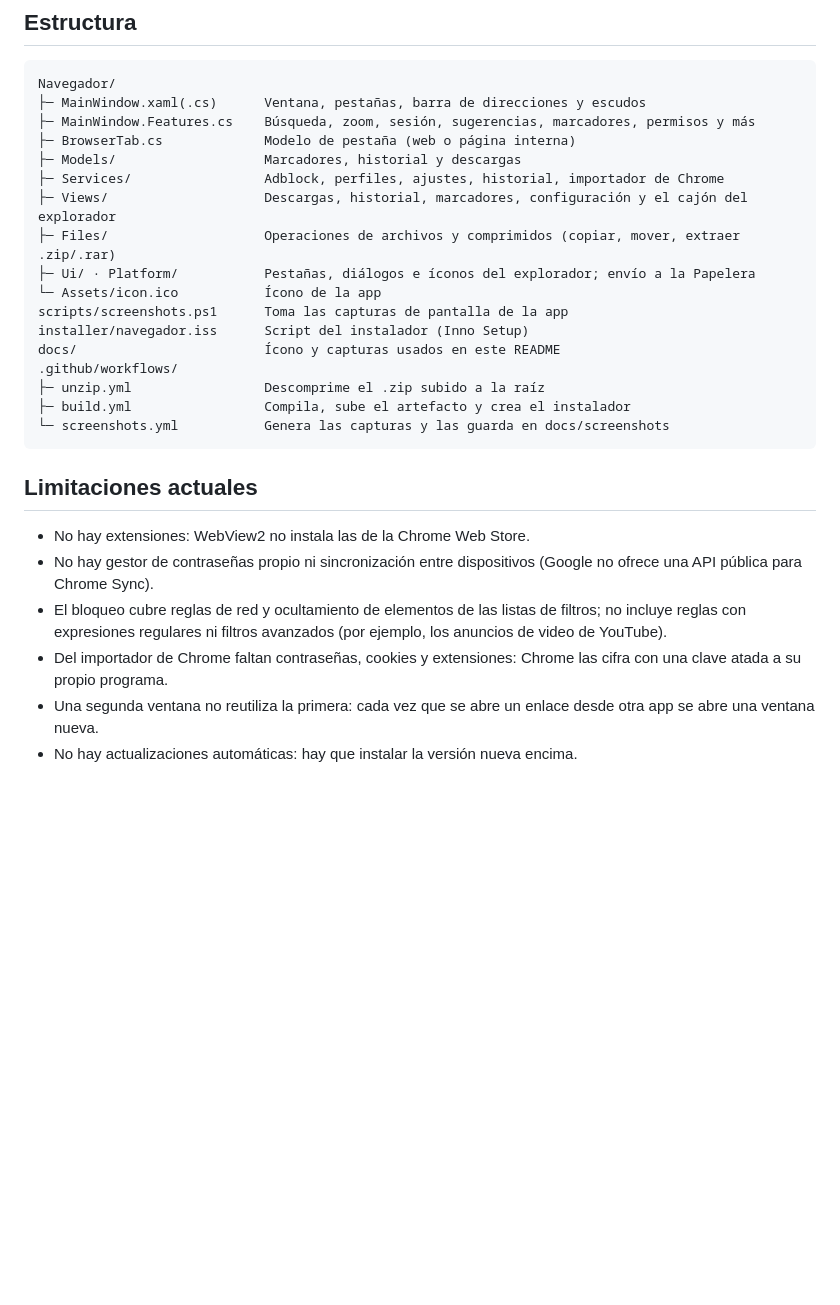
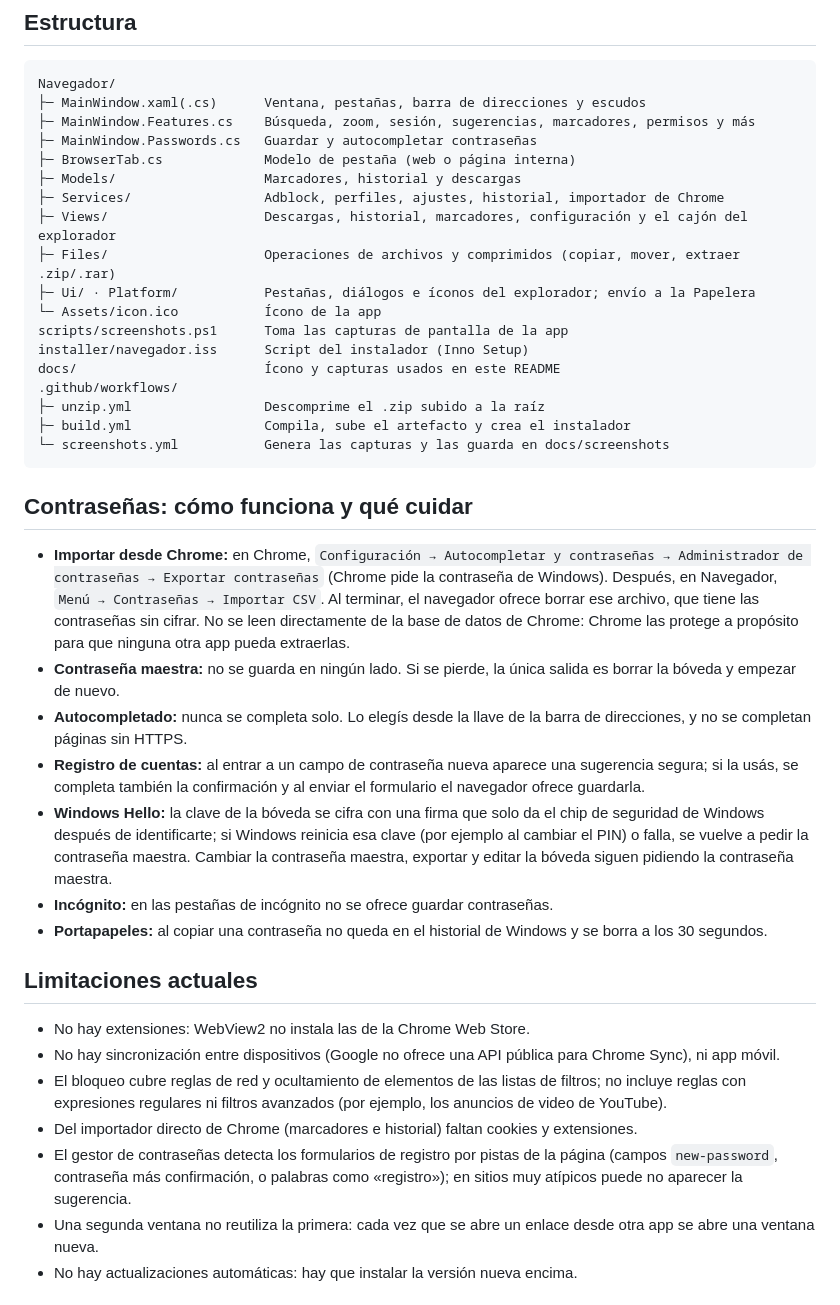
Before and after one commit to nanditolondero-design/Navy, a Markdown page: README.md, the part around one of its changes. Drawn GitHub-style; blank space fills up the shorter version.

````diff
--- a/README.md
+++ b/README.md
@@ -99,6 +104,7 @@ El ejecutable queda en `publish/Navegador.exe`.
 Navegador/
 ├─ MainWindow.xaml(.cs)      Ventana, pestañas, barra de direcciones y escudos
 ├─ MainWindow.Features.cs    Búsqueda, zoom, sesión, sugerencias, marcadores, permisos y más
+├─ MainWindow.Passwords.cs   Guardar y autocompletar contraseñas
 ├─ BrowserTab.cs             Modelo de pestaña (web o página interna)
 ├─ Models/                   Marcadores, historial y descargas
 ├─ Services/                 Adblock, perfiles, ajustes, historial, importador de Chrome
@@ -115,12 +121,25 @@ docs/                        Ícono y capturas usados en este README
 └─ screenshots.yml           Genera las capturas y las guarda en docs/screenshots
 ```
 
+## Contraseñas: cómo funciona y qué cuidar
+
+- **Importar desde Chrome:** en Chrome, `Configuración → Autocompletar y contraseñas → Administrador de contraseñas → Exportar contraseñas`
+  (Chrome pide la contraseña de Windows). Después, en Navegador, `Menú → Contraseñas → Importar CSV`. Al terminar, el navegador ofrece borrar ese archivo,
+  que tiene las contraseñas sin cifrar. No se leen directamente de la base de datos de Chrome: Chrome las protege a propósito para que ninguna otra app pueda extraerlas.
+- **Contraseña maestra:** no se guarda en ningún lado. Si se pierde, la única salida es borrar la bóveda y empezar de nuevo.
+- **Autocompletado:** nunca se completa solo. Lo elegís desde la llave de la barra de direcciones, y no se completan páginas sin HTTPS.
+- **Registro de cuentas:** al entrar a un campo de contraseña nueva aparece una sugerencia segura; si la usás, se completa también la confirmación y al enviar el formulario el navegador ofrece guardarla.
+- **Windows Hello:** la clave de la bóveda se cifra con una firma que solo da el chip de seguridad de Windows después de identificarte; si Windows reinicia esa clave (por ejemplo al cambiar el PIN) o falla, se vuelve a pedir la contraseña maestra. Cambiar la contraseña maestra, exportar y editar la bóveda siguen pidiendo la contraseña maestra.
+- **Incógnito:** en las pestañas de incógnito no se ofrece guardar contraseñas.
+- **Portapapeles:** al copiar una contraseña no queda en el historial de Windows y se borra a los 30 segundos.
+
 ## Limitaciones actuales
 
 - No hay extensiones: WebView2 no instala las de la Chrome Web Store.
-- No hay gestor de contraseñas propio ni sincronización entre dispositivos (Google no ofrece una API pública para Chrome Sync).
+- No hay sincronización entre dispositivos (Google no ofrece una API pública para Chrome Sync), ni app móvil.
 - El bloqueo cubre reglas de red y ocultamiento de elementos de las listas de filtros; no incluye reglas con expresiones regulares ni filtros avanzados (por ejemplo, los anuncios de video de YouTube).
-- Del importador de Chrome faltan contraseñas, cookies y extensiones: Chrome las cifra con una clave atada a su propio programa.
+- Del importador directo de Chrome (marcadores e historial) faltan cookies y extensiones.
+- El gestor de contraseñas detecta los formularios de registro por pistas de la página (campos `new-password`, contraseña más confirmación, o palabras como «registro»); en sitios muy atípicos puede no aparecer la sugerencia.
 - Una segunda ventana no reutiliza la primera: cada vez que se abre un enlace desde otra app se abre una ventana nueva.
 - No hay actualizaciones automáticas: hay que instalar la versión nueva encima.
 
````
Also changed, not shown: other parts of README.md (+5 -0 lines), docs/screenshots/contrasenas.png (added), 15 other files.
